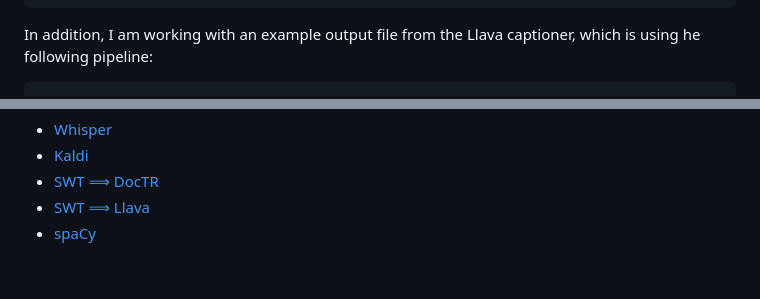
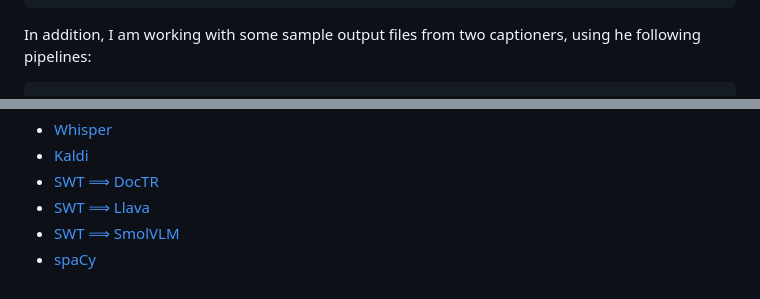
Before and after one commit to clamsproject/mmif-summarizer, a Markdown page: docs/developer-notes.md, 2 parts joined by grey strips. Rendered like a GitHub page.

Commit message:
Adding the SmlVLM captioner, tweaking the visualizer and adding developer notes

````diff
--- a/docs/developer-notes.md
+++ b/docs/developer-notes.md
@@ -37,7 +37,7 @@ The descriptions and strategies here are based on using real data from the MMIF
 <whisper-wrapper v8-3-g737e280>
 ```
 
-In addition, I am working with an example output file from the Llava captioner, which is using he following pipeline:
+In addition, I am working with some sample output files from two captioners, using he following pipelines:
 
 ```
 <swt-detection v7.4> ==> <llava-captioner v1.2-6-gc824c97>
@@ -53,4 +54,5 @@ The following links go into some pipelines one by one:
 - [Kaldi](pipelines/kaldi.md)
 - [SWT ⟹ DocTR](pipelines/swt-doctr.md)
 - [SWT ⟹ Llava](pipelines/swt-llava.md)
+- [SWT ⟹ SmolVLM](pipelines/swt-smolvlm.md)
 - [spaCy](pipelines/spacy.md)
````
Also changed, not shown: other parts of docs/developer-notes.md (+1 -0 lines), docs/pipelines/swt-llava.md (+2 -1 lines), docs/pipelines/swt-smolvlm.md (added, +63 -0 lines), docs/pipelines/images/swt-llava.png, docs/pipelines/images/swt-smolvlm.png (added), 6 other files.
